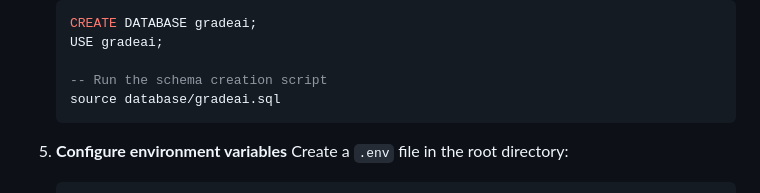
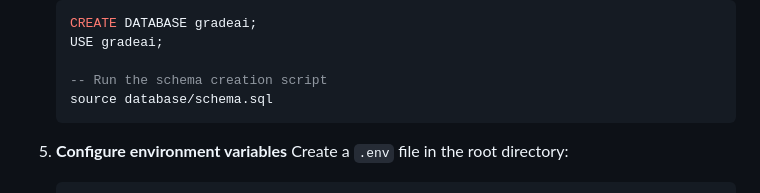
Before and after one commit to Acenath/GradeAI, a Markdown page: README.md, the part around the change. GitHub-like rendering.

````diff
--- a/README.md
+++ b/README.md
@@ -130,7 +130,7 @@ GradeAI is an innovative automated essay grading system designed to revolutioniz
    USE gradeai;
 
    -- Run the schema creation script
-   source database/gradeai.sql
+   source database/schema.sql
    ```
 
 5. **Configure environment variables**
````
